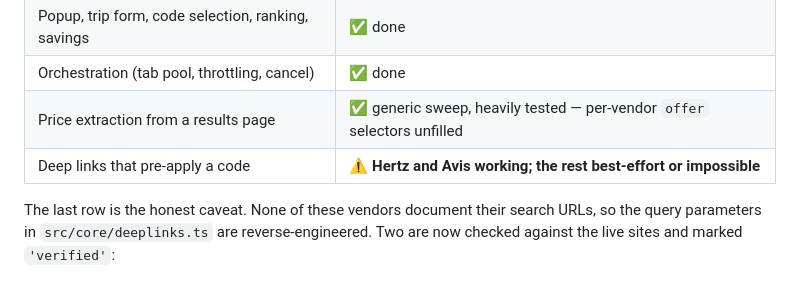
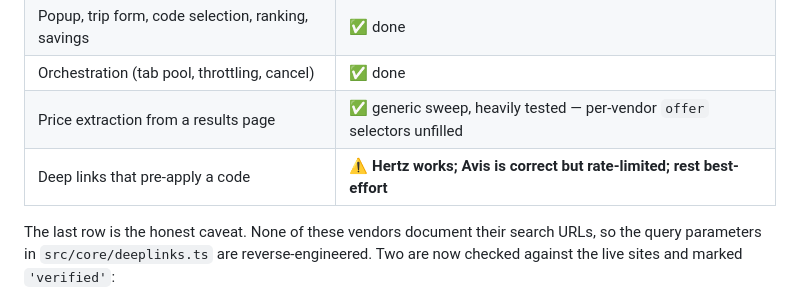
Before and after one commit to wardcrazy01894/SpicyDiscountSearcher, a Markdown page: README.md, the part around the change. Drawn GitHub-style.

```diff
--- a/README.md
+++ b/README.md
@@ -18,7 +18,7 @@ and ranks them.
 | Popup, trip form, code selection, ranking, savings | ✅ done                                                                  |
 | Orchestration (tab pool, throttling, cancel)       | ✅ done                                                                  |
 | Price extraction from a results page               | ✅ generic sweep, heavily tested — per-vendor `offer` selectors unfilled |
-| Deep links that pre-apply a code                   | ⚠️ **Hertz and Avis working; the rest best-effort or impossible**        |
+| Deep links that pre-apply a code                   | ⚠️ **Hertz works; Avis is correct but rate-limited; rest best-effort**   |
 
 The last row is the honest caveat. None of these vendors document their search
 URLs, so the query parameters in `src/core/deeplinks.ts` are reverse-engineered.
```
Also changed, not shown: CLAUDE.md (+16 -5 lines).
